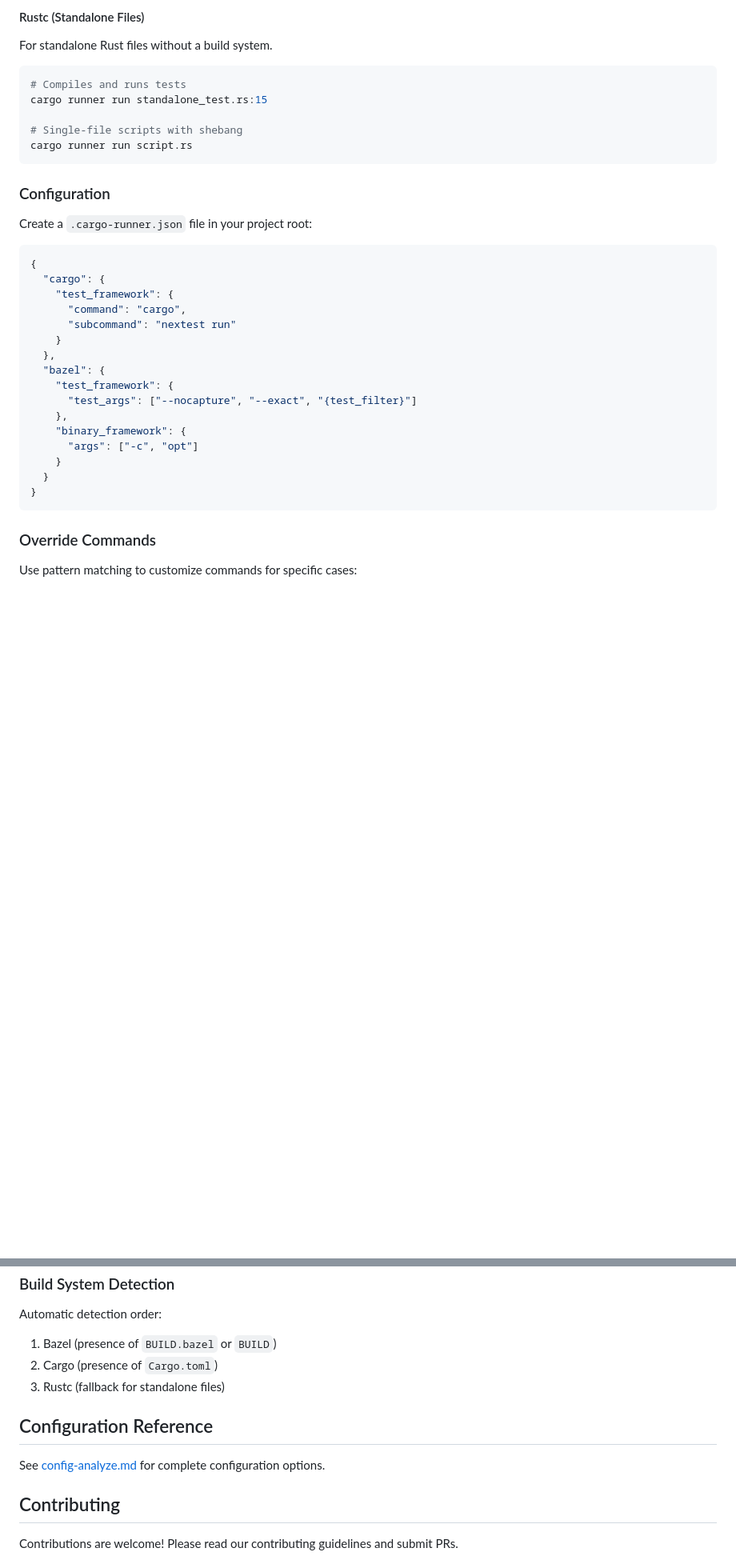
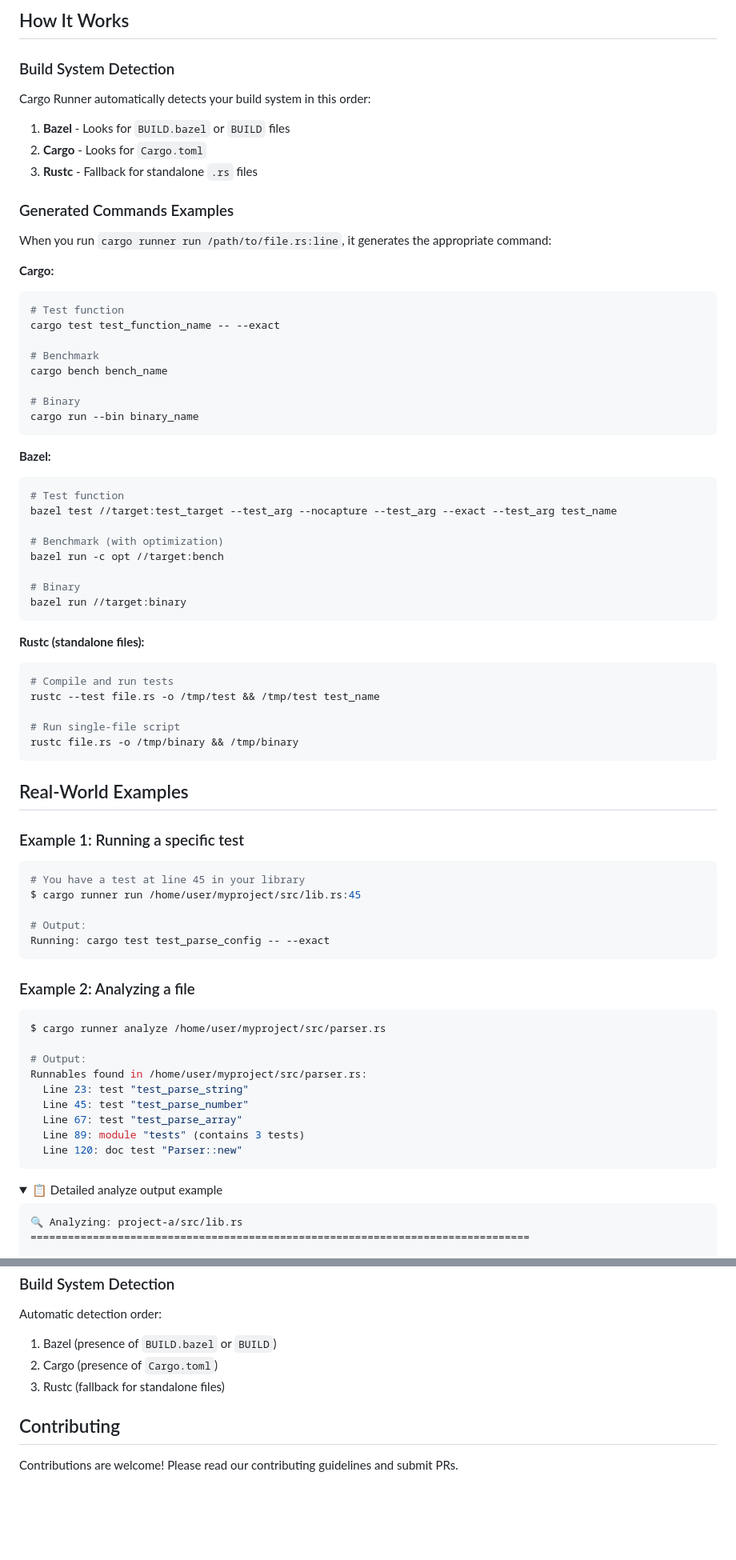
Before and after one commit to cargo-runner/cargo-runner, a Markdown page: README.md, 2 parts joined by grey strips. Shown at 80% size. GitHub-like rendering; folded sections open; blank space fills up the shorter version.

````diff
--- a/README.md
+++ b/README.md
@@ -73,39 +88,81 @@ cargo runner run benches/fibonacci.rs
 
-#### Rustc (Standalone Files)
-For standalone Rust files without a build system.
+## How It Works
+
+### Build System Detection
+
+Cargo Runner automatically detects your build system in this order:
+
+1. **Bazel** - Looks for `BUILD.bazel` or `BUILD` files
+2. **Cargo** - Looks for `Cargo.toml`
+3. **Rustc** - Fallback for standalone `.rs` files
+
+### Generated Commands Examples
+
+When you run `cargo runner run /path/to/file.rs:line`, it generates the appropriate command:
+
+**Cargo:**
+```bash
+# Test function
+cargo test test_function_name -- --exact
+
+# Benchmark
+cargo bench bench_name
+
+# Binary
+cargo run --bin binary_name
+```
+
+**Bazel:**
+```bash
+# Test function
+bazel test //target:test_target --test_arg --nocapture --test_arg --exact --test_arg test_name
+
+# Benchmark (with optimization)
+bazel run -c opt //target:bench
+
+# Binary
+bazel run //target:binary
+```
+
+**Rustc (standalone files):**
+```bash
+# Compile and run tests
+rustc --test file.rs -o /tmp/test && /tmp/test test_name
+
+# Run single-file script
+rustc file.rs -o /tmp/binary && /tmp/binary
+```
+
+## Real-World Examples
+
+### Example 1: Running a specific test
 
 ```bash
-# Compiles and runs tests
-cargo runner run standalone_test.rs:15
+# You have a test at line 45 in your library
+$ cargo runner run /home/user/myproject/src/lib.rs:45
 
-# Single-file scripts with shebang
-cargo runner run script.rs
+# Output:
+Running: cargo test test_parse_config -- --exact
 ```
 
-### Configuration
+### Example 2: Analyzing a file
 
-Create a `.cargo-runner.json` file in your project root:
+```bash
+$ cargo runner analyze /home/user/myproject/src/parser.rs
 
-```json
-{
-  "cargo": {
-    "test_framework": {
-      "command": "cargo",
-      "subcommand": "nextest run"
-    }
-  },
-  "bazel": {
-    "test_framework": {
-      "test_args": ["--nocapture", "--exact", "{test_filter}"]
-    },
-    "binary_framework": {
-      "args": ["-c", "opt"]
-    }
-  }
-}
+# Output:
+Runnables found in /home/user/myproject/src/parser.rs:
+  Line 23: test "test_parse_string"
+  Line 45: test "test_parse_number"
+  Line 67: test "test_parse_array"
+  Line 89: module "tests" (contains 3 tests)
+  Line 120: doc test "Parser::new"
 ```
 
-### Override Commands
+<details>
+<summary>📋 Detailed analyze output example</summary>
 
-Use pattern matching to customize commands for specific cases:
+```
+🔍 Analyzing: project-a/src/lib.rs
+================================================================================
 
@@ -191,10 +334,6 @@ Automatic detection order:
 2. Cargo (presence of `Cargo.toml`)
 3. Rustc (fallback for standalone files)
 
-## Configuration Reference
-
-See [config-analyze.md](config-analyze.md) for complete configuration options.
-
 ## Contributing
 
 Contributions are welcome! Please read our contributing guidelines and submit PRs.
````
Also changed, not shown: other parts of README.md (+173 -72 lines), crates/cli/REFACTORING_EXAMPLE.md (deleted, +0 -63 lines), crates/cli/REFACTORING_PLAN.md (deleted, +0 -194 lines).
